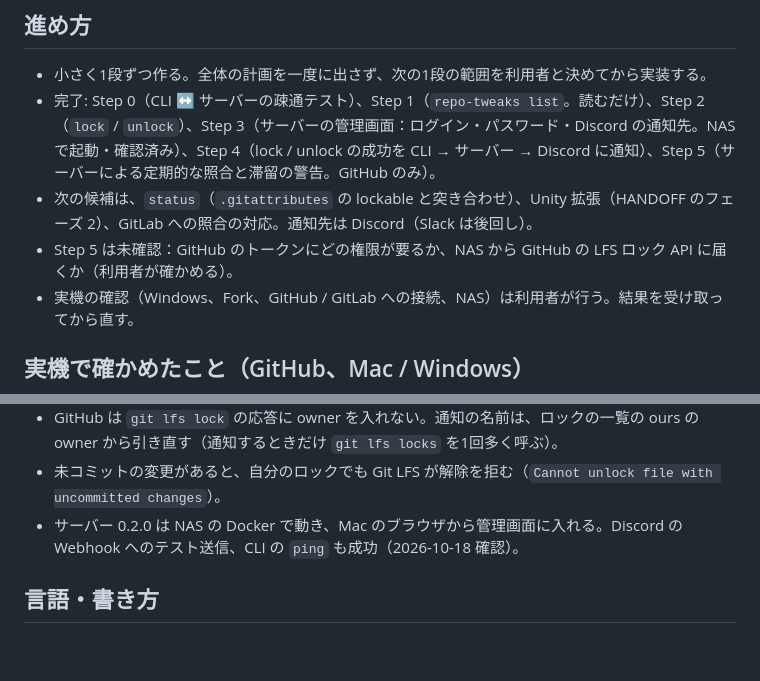
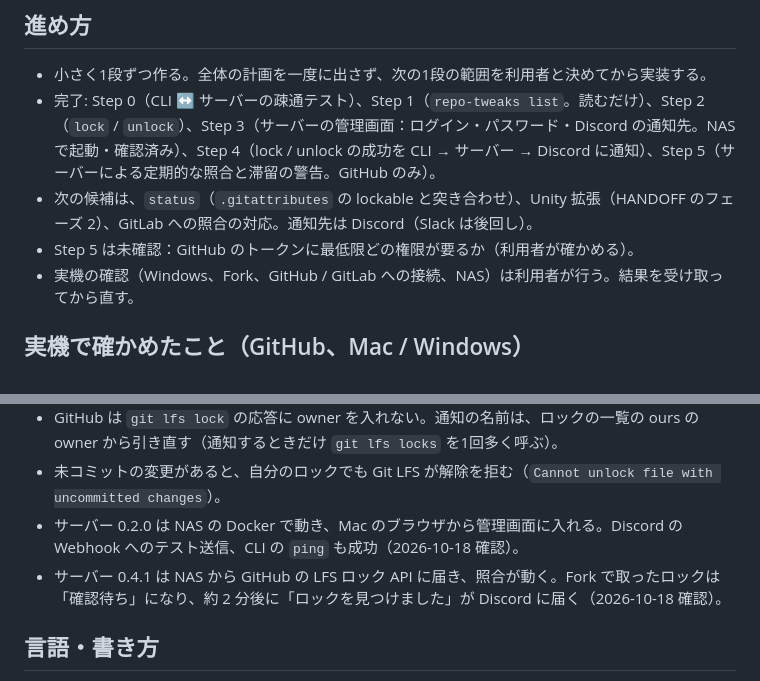
Before and after one commit to akiyakun/repo-tweaks, a Markdown page: AGENTS.md, 2 parts joined by grey strips. GitHub-like rendering; blank space fills up the shorter version.

Commit message:
AGENTS.md: NAS での照合と、確認待ちのロックの通知を確認済みにする
Co-Authored-By: Claude Opus 5.5 <noreply@anthropic.com>

```diff
--- a/AGENTS.md
+++ b/AGENTS.md
@@ -8,7 +8,7 @@ Git LFS のロックを土台にした、Unity チーム開発向けのファイ
 - 小さく1段ずつ作る。全体の計画を一度に出さず、次の1段の範囲を利用者と決めてから実装する。
 - 完了: Step 0（CLI ↔ サーバーの疎通テスト）、Step 1（`repo-tweaks list`。読むだけ）、Step 2（`lock` / `unlock`）、Step 3（サーバーの管理画面：ログイン・パスワード・Discord の通知先。NAS で起動・確認済み）、Step 4（lock / unlock の成功を CLI → サーバー → Discord に通知）、Step 5（サーバーによる定期的な照合と滞留の警告。GitHub のみ）。
 - 次の候補は、`status`（`.gitattributes` の lockable と突き合わせ）、Unity 拡張（HANDOFF のフェーズ 2）、GitLab への照合の対応。通知先は Discord（Slack は後回し）。
-- Step 5 は未確認：GitHub のトークンにどの権限が要るか、NAS から GitHub の LFS ロック API に届くか（利用者が確かめる）。
+- Step 5 は未確認：GitHub のトークンに最低限どの権限が要るか（利用者が確かめる）。
 - 実機の確認（Windows、Fork、GitHub / GitLab への接続、NAS）は利用者が行う。結果を受け取ってから直す。
 
 ## 実機で確かめたこと（GitHub、Mac / Windows）
@@ -21,6 +21,7 @@ Git LFS のロックを土台にした、Unity チーム開発向けのファイ
 - GitHub は `git lfs lock` の応答に owner を入れない。通知の名前は、ロックの一覧の ours の owner から引き直す（通知するときだけ `git lfs locks` を1回多く呼ぶ）。
 - 未コミットの変更があると、自分のロックでも Git LFS が解除を拒む（`Cannot unlock file with uncommitted changes`）。
 - サーバー 0.2.0 は NAS の Docker で動き、Mac のブラウザから管理画面に入れる。Discord の Webhook へのテスト送信、CLI の `ping` も成功（2026-10-18 確認）。
+- サーバー 0.4.1 は NAS から GitHub の LFS ロック API に届き、照合が動く。Fork で取ったロックは「確認待ち」になり、約 2 分後に「ロックを見つけました」が Discord に届く（2026-10-18 確認）。
 
 ## 言語・書き方
 
```
